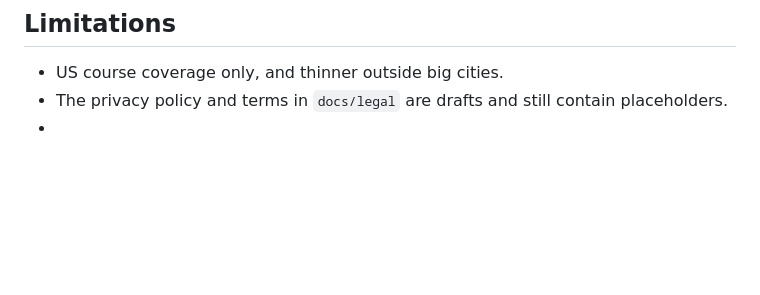
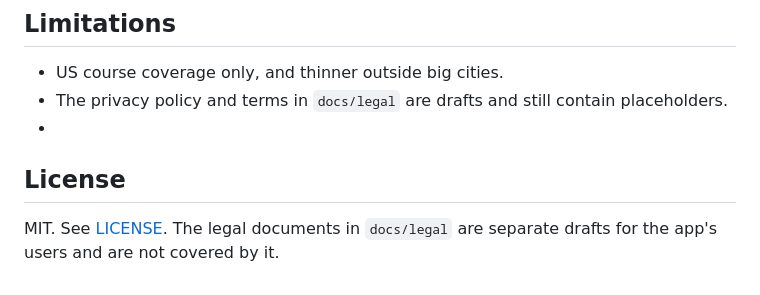
Before and after one commit to bsav0016/Discores, a Markdown page: README.md, the part around one of its changes. Rendered like a GitHub page; blank space fills up the shorter version.

Commit message:
Mention the license in the README
Co-Authored-By: Claude Sonnet 5.5 <noreply@anthropic.com>

```diff
--- a/README.md
+++ b/README.md
@@ -66,3 +66,7 @@ npm run typecheck
 - US course coverage only, and thinner outside big cities.
 - The privacy policy and terms in `docs/legal` are drafts and still contain placeholders. <!-- TODO: update this line if they have since been finalised and reviewed -->
 - <!-- TODO: release status (is it live on the App Store / Google Play?) and any known issues you want to list -->
+
+## License
+
+MIT. See [LICENSE](LICENSE). The legal documents in `docs/legal` are separate drafts for the app's users and are not covered by it.
```
Also changed, not shown: other parts of README.md (+2 -2 lines).
